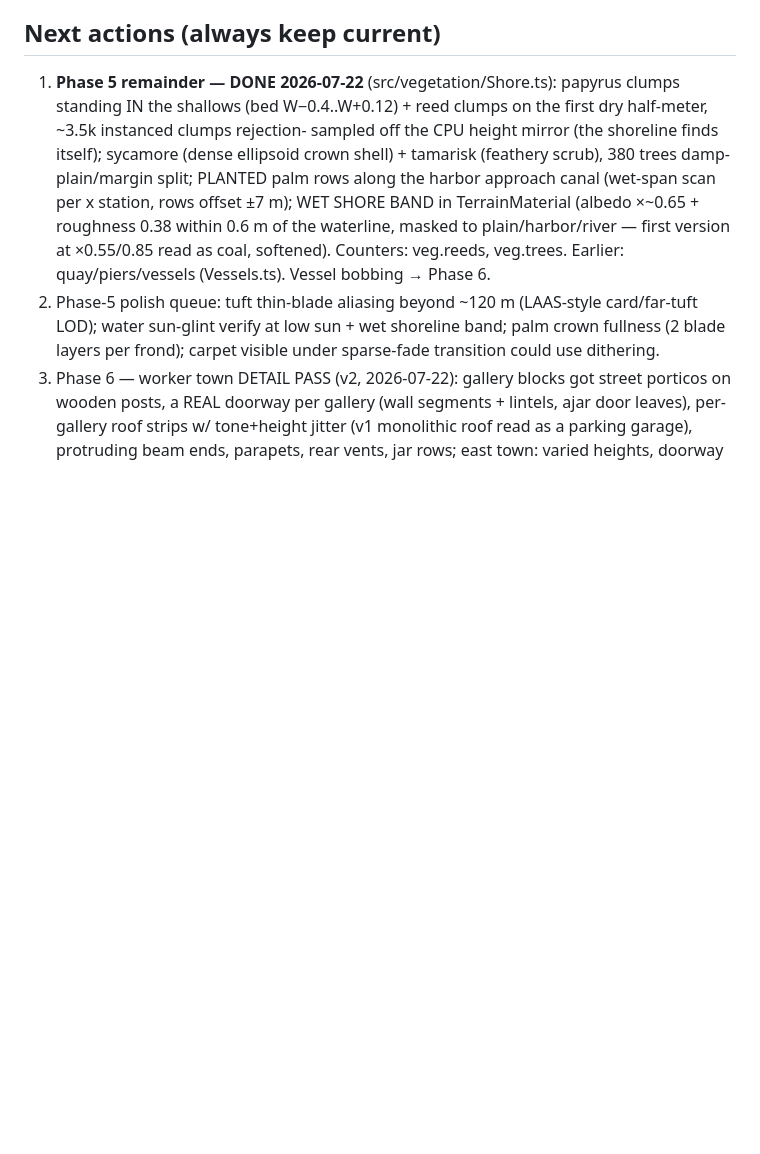
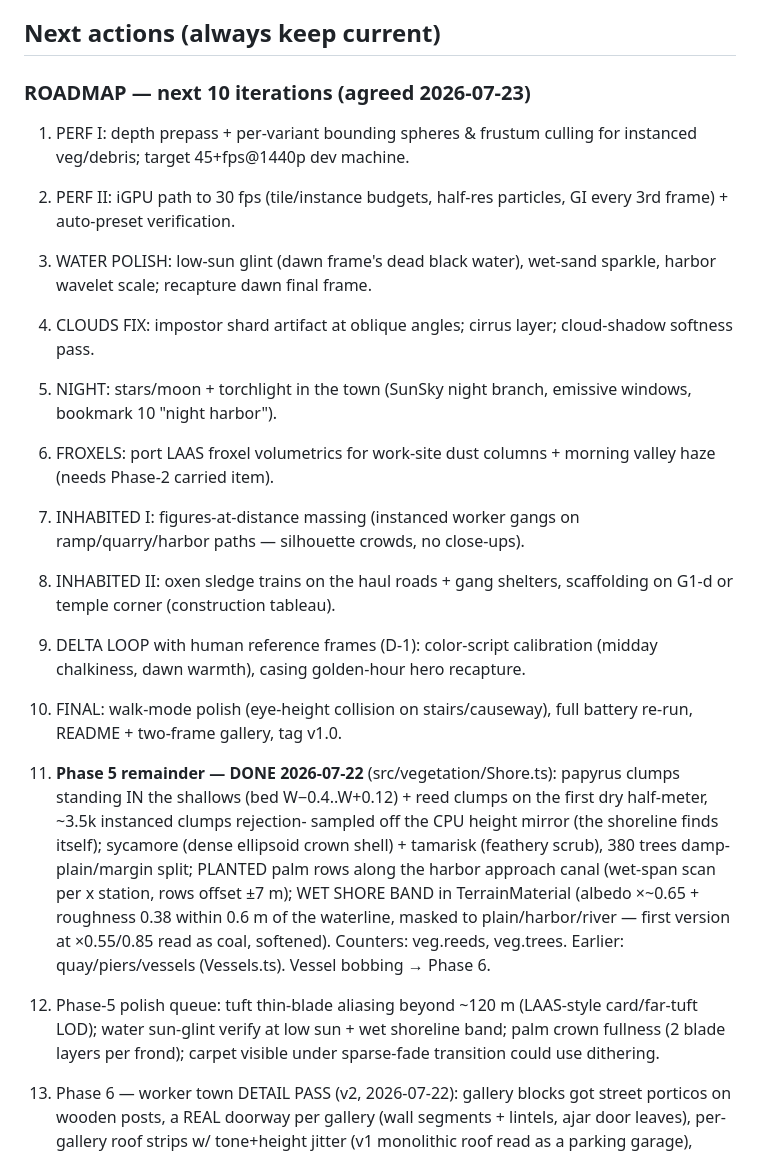
Before and after one commit to szmalcher88-ai/Humanity, a Markdown page: STATUS.md, the part around the change. Drawn GitHub-style; blank space fills up the shorter version.

Commit message:
Roadmap: next 10 iterations recorded in STATUS

```diff
--- a/STATUS.md
+++ b/STATUS.md
@@ -172,6 +172,29 @@ test (dawn from harbor / noon on plateau) + free walk harbor→pyramid.
   velocity (Phase 2).
 
 ## Next actions (always keep current)
+
+### ROADMAP — next 10 iterations (agreed 2026-07-23)
+1. PERF I: depth prepass + per-variant bounding spheres & frustum culling
+   for instanced veg/debris; target 45+fps@1440p dev machine.
+2. PERF II: iGPU path to 30 fps (tile/instance budgets, half-res
+   particles, GI every 3rd frame) + auto-preset verification.
+3. WATER POLISH: low-sun glint (dawn frame's dead black water), wet-sand
+   sparkle, harbor wavelet scale; recapture dawn final frame.
+4. CLOUDS FIX: impostor shard artifact at oblique angles; cirrus layer;
+   cloud-shadow softness pass.
+5. NIGHT: stars/moon + torchlight in the town (SunSky night branch,
+   emissive windows, bookmark 10 "night harbor").
+6. FROXELS: port LAAS froxel volumetrics for work-site dust columns +
+   morning valley haze (needs Phase-2 carried item).
+7. INHABITED I: figures-at-distance massing (instanced worker gangs on
+   ramp/quarry/harbor paths — silhouette crowds, no close-ups).
+8. INHABITED II: oxen sledge trains on the haul roads + gang shelters,
+   scaffolding on G1-d or temple corner (construction tableau).
+9. DELTA LOOP with human reference frames (D-1): color-script calibration
+   (midday chalkiness, dawn warmth), casing golden-hour hero recapture.
+10. FINAL: walk-mode polish (eye-height collision on stairs/causeway),
+    full battery re-run, README + two-frame gallery, tag v1.0.
+
 
 1. **Phase 5 remainder — DONE 2026-07-22** (src/vegetation/Shore.ts):
    papyrus clumps standing IN the shallows (bed W−0.4..W+0.12) + reed
```
